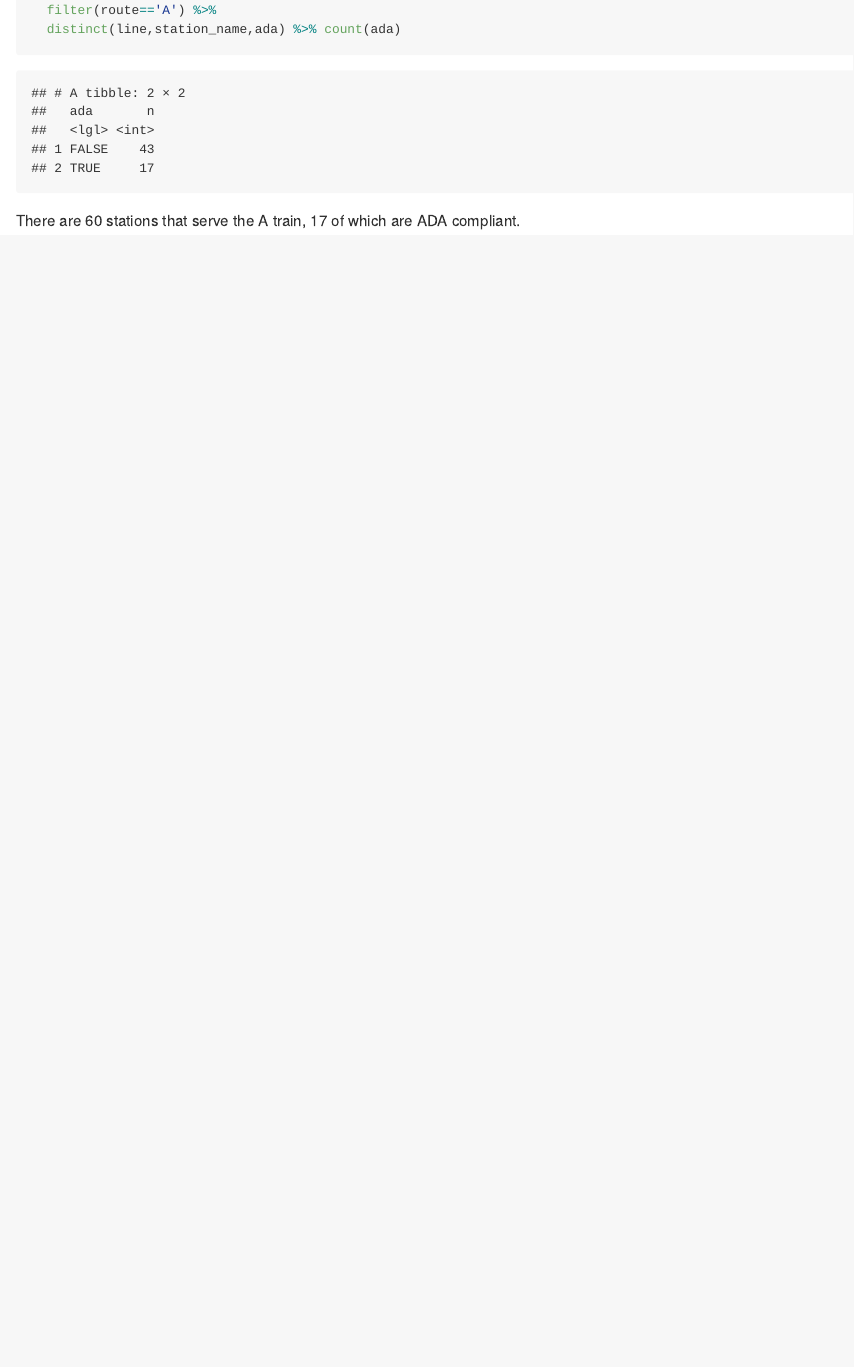
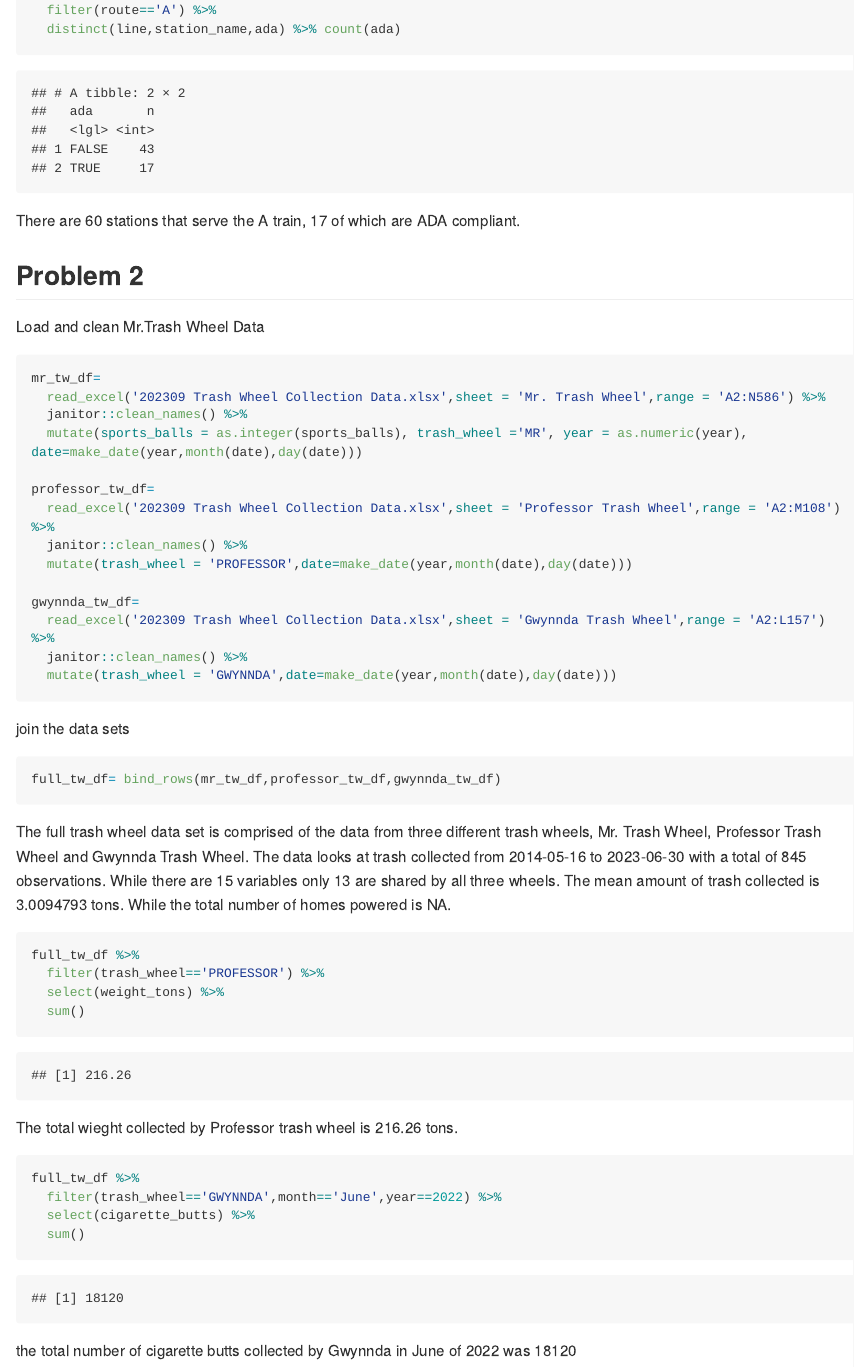
Before and after one commit to mlachs/p8105_hw2_ml5222, an R Markdown document (p8105_hw2_ml5222.Rmd): the page in a window 1100 px wide, from 2480 px down. Rendered offline with R 4.5, knitr and Pandoc, with nearby package versions; long lines of code are wrapped; column names are cleaned by a stand-in for the janitor package.

Commit message:
Problem 2

````diff
--- a/p8105_hw2_ml5222.Rmd
+++ b/p8105_hw2_ml5222.Rmd
@@ -68,3 +69,51 @@ subway_df %>%
   distinct(line,station_name,ada) %>% count(ada)
 ```
 There are 60 stations that serve the A train, 17 of which are ADA compliant.
+
+## Problem 2
+
+Load and clean Mr.Trash Wheel Data
+
+```{r}
+mr_tw_df=
+  read_excel('202309 Trash Wheel Collection Data.xlsx',sheet = 'Mr. Trash Wheel',range = 'A2:N586') %>%
+  janitor::clean_names() %>%
+  mutate(sports_balls = as.integer(sports_balls), trash_wheel ='MR', year = as.numeric(year), date=make_date(year,month(date),day(date)))
+
+professor_tw_df=
+  read_excel('202309 Trash Wheel Collection Data.xlsx',sheet = 'Professor Trash Wheel',range = 'A2:M108') %>%
+  janitor::clean_names() %>%
+  mutate(trash_wheel = 'PROFESSOR',date=make_date(year,month(date),day(date)))
+
+gwynnda_tw_df=
+  read_excel('202309 Trash Wheel Collection Data.xlsx',sheet = 'Gwynnda Trash Wheel',range = 'A2:L157') %>%
+  janitor::clean_names() %>%
+  mutate(trash_wheel = 'GWYNNDA',date=make_date(year,month(date),day(date)))
+```
+
+join the data sets
+
+```{r}
+full_tw_df= bind_rows(mr_tw_df,professor_tw_df,gwynnda_tw_df)
+
+```
+
+The full trash wheel data set is comprised of the data from three different trash wheels, Mr. Trash Wheel, Professor Trash Wheel and Gwynnda Trash Wheel. The data looks at trash collected from `r min(pull(full_tw_df,date))` to `r max(pull(full_tw_df,date))` with a total of `r count(full_tw_df)` observations. While there are `r length(full_tw_df)` variables only 13 are shared by all three wheels. The mean amount of trash collected is `r mean(pull(full_tw_df,weight_tons))` tons. While the total number of homes powered is `r sum(pull(full_tw_df,homes_powered))`.
+
+```{r}
+full_tw_df %>%
+  filter(trash_wheel=='PROFESSOR') %>%
+  select(weight_tons) %>%
+  sum()
+```
+
+The total wieght collected by Professor trash wheel is 216.26 tons.
+
+```{r}
+full_tw_df %>%
+  filter(trash_wheel=='GWYNNDA',month=='June',year==2022) %>%
+  select(cigarette_butts) %>%
+  sum()
+```
+
+the total number of cigarette butts collected by Gwynnda in June of 2022 was 18120
````
Also changed, not shown: 202309 Trash Wheel Collection Data.xlsx (added), p8105_hw2_ml5222.md, p8105_hw2_ml5222.Rmd (1 more changed lines).
